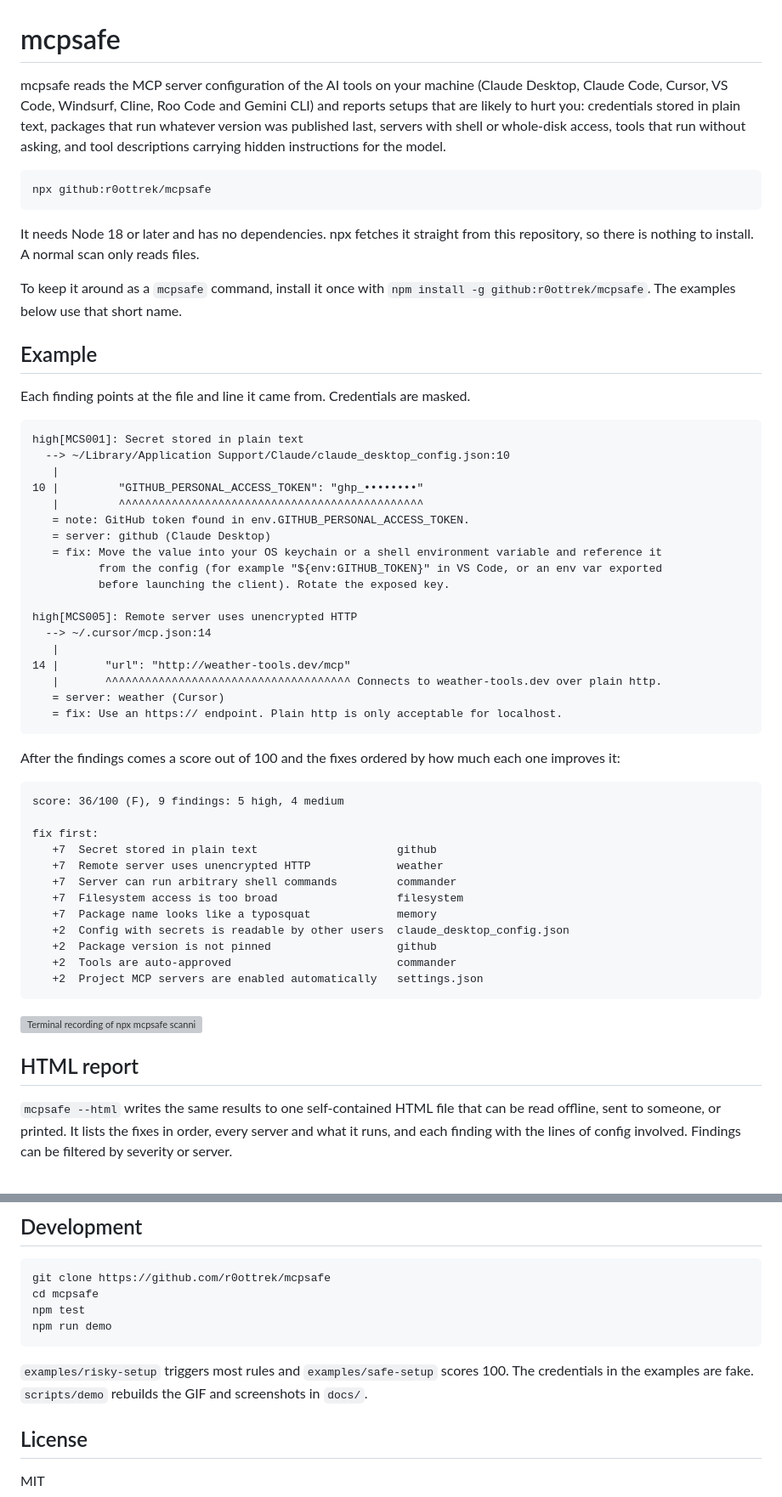
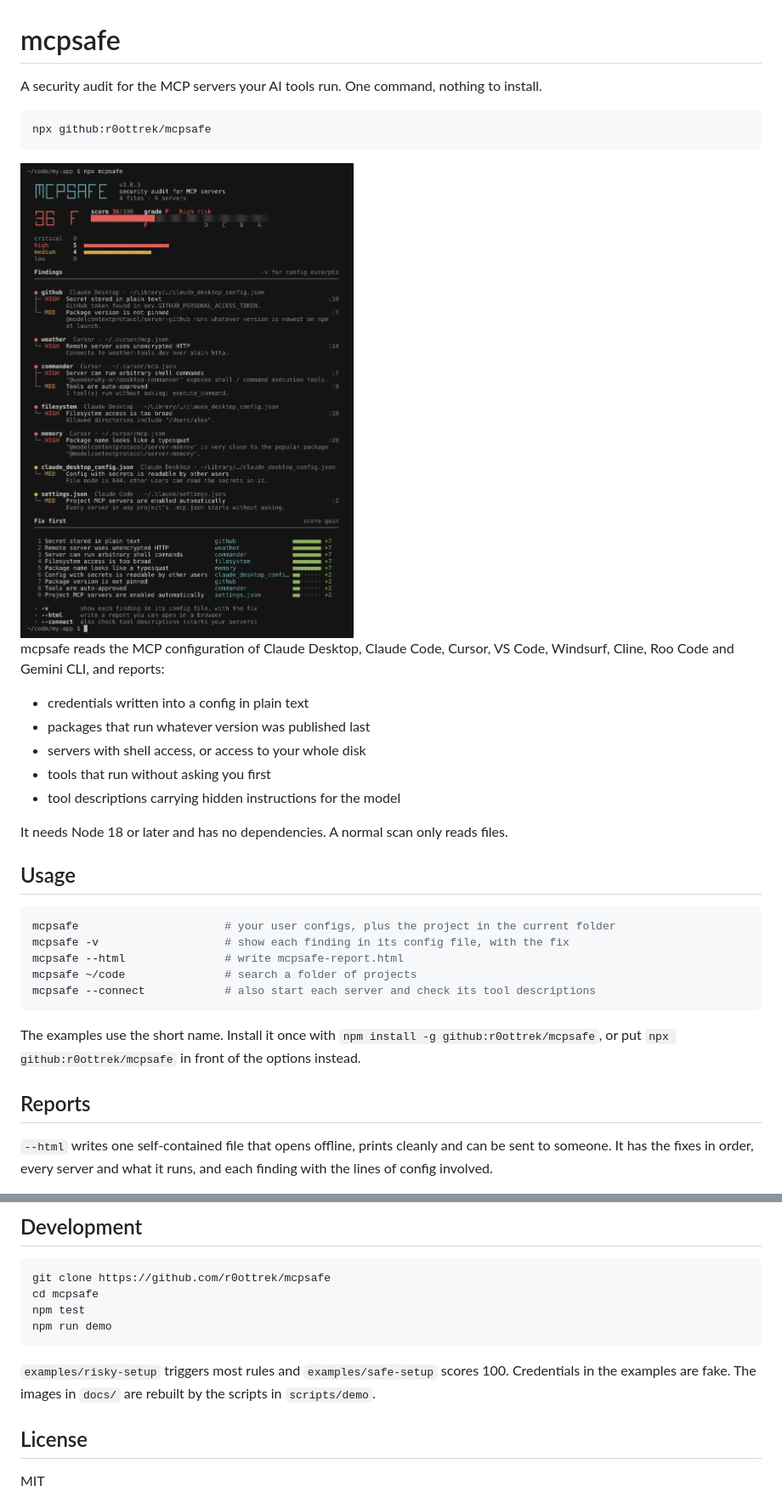
Before and after one commit to r0ottrek/mcpsafe, a Markdown page: README.md, 2 parts joined by grey strips. Shown at 85% size. Drawn GitHub-style; pictures changed too: docs/terminal.png (added); grey boxes are pictures that could not be loaded.

````diff
--- a/README.md
+++ b/README.md
@@ -1,62 +1,38 @@
 # mcpsafe
 
-mcpsafe reads the MCP server configuration of the AI tools on your machine (Claude Desktop, Claude Code, Cursor, VS Code, Windsurf, Cline, Roo Code and Gemini CLI) and reports setups that are likely to hurt you: credentials stored in plain text, packages that run whatever version was published last, servers with shell or whole-disk access, tools that run without asking, and tool descriptions carrying hidden instructions for the model.
+A security audit for the MCP servers your AI tools run. One command, nothing to install.
 
 ```
 npx github:r0ottrek/mcpsafe
 ```
 
-It needs Node 18 or later and has no dependencies. npx fetches it straight from this repository, so there is nothing to install. A normal scan only reads files.
+<img src="docs/terminal.png" width="793" alt="mcpsafe in a terminal: an ASCII logo, a score of 36 out of 100 with grade F, a severity chart, findings grouped by server with their config line numbers, and a list of fixes ordered by how many points each one is worth">
 
-To keep it around as a `mcpsafe` command, install it once with `npm install -g github:r0ottrek/mcpsafe`. The examples below use that short name.
+mcpsafe reads the MCP configuration of Claude Desktop, Claude Code, Cursor, VS Code, Windsurf, Cline, Roo Code and Gemini CLI, and reports:
 
-## Example
+- credentials written into a config in plain text
+- packages that run whatever version was published last
+- servers with shell access, or access to your whole disk
+- tools that run without asking you first
+- tool descriptions carrying hidden instructions for the model
 
-Each finding points at the file and line it came from. Credentials are masked.
+It needs Node 18 or later and has no dependencies. A normal scan only reads files.
 
-```
-high[MCS001]: Secret stored in plain text
-  --> ~/Library/Application Support/Claude/claude_desktop_config.json:10
-   |
-10 |         "GITHUB_PERSONAL_ACCESS_TOKEN": "ghp_••••••••"
-   |         ^^^^^^^^^^^^^^^^^^^^^^^^^^^^^^^^^^^^^^^^^^^^^^
-   = note: GitHub token found in env.GITHUB_PERSONAL_ACCESS_TOKEN.
-   = server: github (Claude Desktop)
-   = fix: Move the value into your OS keychain or a shell environment variable and reference it
-          from the config (for example "${env:GITHUB_TOKEN}" in VS Code, or an env var exported
-          before launching the client). Rotate the exposed key.
+## Usage
 
-high[MCS005]: Remote server uses unencrypted HTTP
-  --> ~/.cursor/mcp.json:14
-   |
-14 |       "url": "http://weather-tools.dev/mcp"
-   |       ^^^^^^^^^^^^^^^^^^^^^^^^^^^^^^^^^^^^^ Connects to weather-tools.dev over plain http.
-   = server: weather (Cursor)
-   = fix: Use an https:// endpoint. Plain http is only acceptable for localhost.
+```sh
+mcpsafe                      # your user configs, plus the project in the current folder
+mcpsafe -v                   # show each finding in its config file, with the fix
+mcpsafe --html               # write mcpsafe-report.html
+mcpsafe ~/code               # search a folder of projects
+mcpsafe --connect            # also start each server and check its tool descriptions
 ```
 
-After the findings comes a score out of 100 and the fixes ordered by how much each one improves it:
+The examples use the short name. Install it once with `npm install -g github:r0ottrek/mcpsafe`, or put `npx github:r0ottrek/mcpsafe` in front of the options instead.
 
-```
-score: 36/100 (F), 9 findings: 5 high, 4 medium
+## Reports
 
-fix first:
-   +7  Secret stored in plain text                     github
-   +7  Remote server uses unencrypted HTTP             weather
-   +7  Server can run arbitrary shell commands         commander
-   +7  Filesystem access is too broad                  filesystem
-   +7  Package name looks like a typosquat             memory
-   +2  Config with secrets is readable by other users  claude_desktop_config.json
-   +2  Package version is not pinned                   github
-   +2  Tools are auto-approved                         commander
-   +2  Project MCP servers are enabled automatically   settings.json
-```
-
-<img src="docs/demo.gif" width="760" alt="Terminal recording of npx mcpsafe scanning a machine with Claude Desktop, Claude Code and Cursor configured">
-
-## HTML report
-
-`mcpsafe --html` writes the same results to one self-contained HTML file that can be read offline, sent to someone, or printed. It lists the fixes in order, every server and what it runs, and each finding with the lines of config involved. Findings can be filtered by severity or server.
+`--html` writes one self-contained file that opens offline, prints cleanly and can be sent to someone. It has the fixes in order, every server and what it runs, and each finding with the lines of config involved.
 
 <img src="docs/report.png" width="760" alt="First page of the HTML report: score 24 of 100, grade F, a 0 to 100 scale with grade bands, and the table of fixes">
 
@@ -176,7 +137,7 @@ npm test
 npm run demo
 ```
 
-`examples/risky-setup` triggers most rules and `examples/safe-setup` scores 100. The credentials in the examples are fake. `scripts/demo` rebuilds the GIF and screenshots in `docs/`.
+`examples/risky-setup` triggers most rules and `examples/safe-setup` scores 100. Credentials in the examples are fake. The images in `docs/` are rebuilt by the scripts in `scripts/demo`.
 
 ## License
 
````
Also changed, not shown: other parts of README.md (+24 -39 lines), docs/social-preview.png (added), 6 other files.
